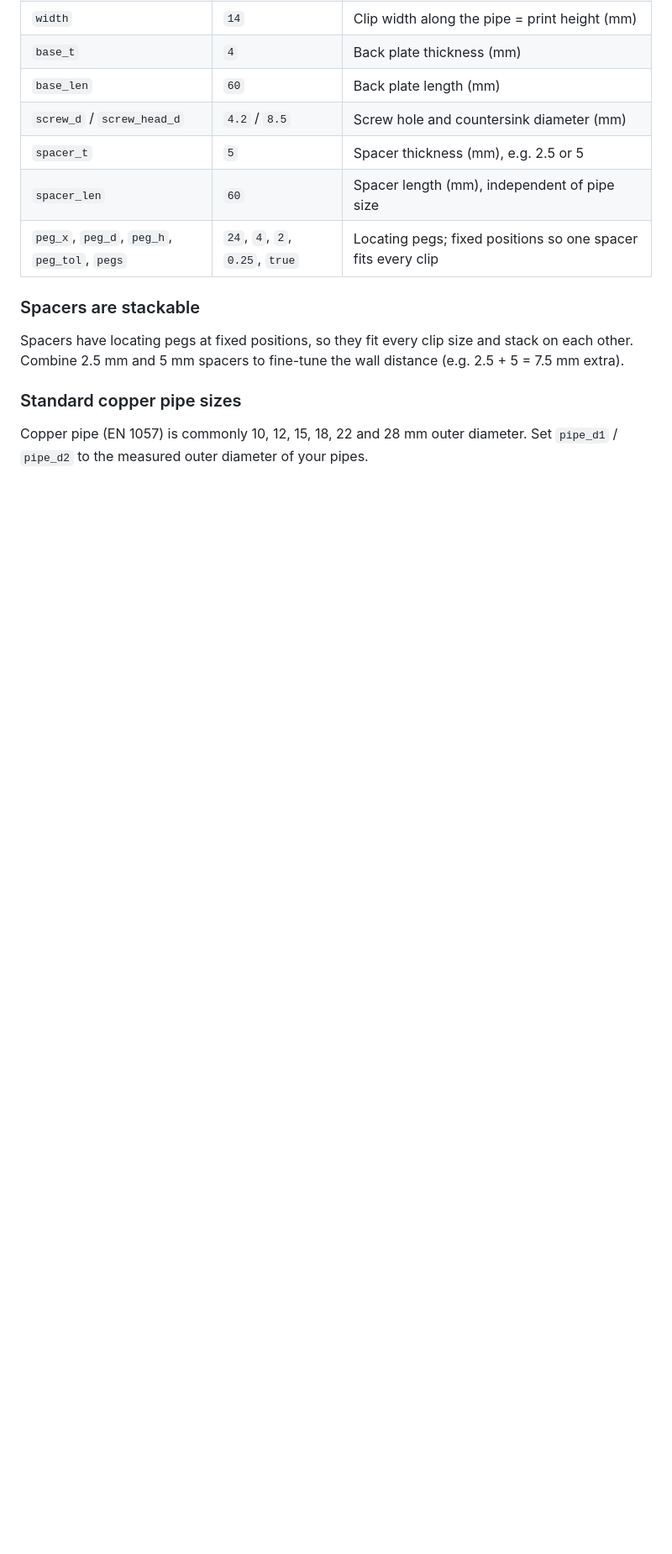
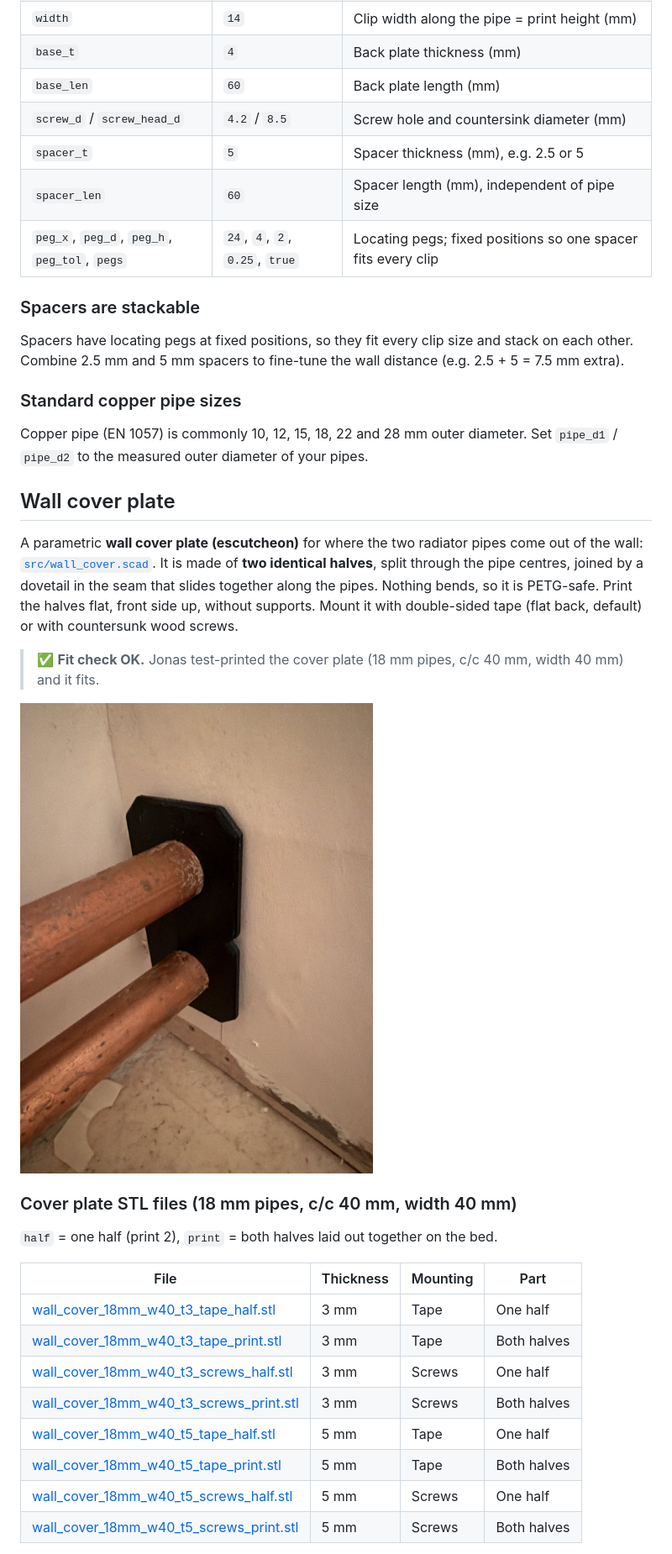
Before and after one commit to Aldenback-3DP/radiator-pipe-clips, a Markdown page: README.md, the part around one of its changes. Shown at 84% size. Drawn GitHub-style; pictures changed too: docs/wall_cover_mounted.jpg (added); blank space fills up the shorter version.

Commit message:
Add wall cover plate (scad, STLs, README) and fit-check photos for cover and 18 mm clip

```diff
--- a/README.md
+++ b/README.md
@@ -54,3 +56,26 @@ Spacers have locating pegs at fixed positions, so they fit every clip size and s
 
 Copper pipe (EN 1057) is commonly 10, 12, 15, 18, 22 and 28 mm outer diameter. Set `pipe_d1` / `pipe_d2` to the measured outer diameter of your pipes.
 
+## Wall cover plate
+
+A parametric **wall cover plate (escutcheon)** for where the two radiator pipes come out of the wall: [`src/wall_cover.scad`](src/wall_cover.scad). It is made of **two identical halves**, split through the pipe centres, joined by a dovetail in the seam that slides together along the pipes. Nothing bends, so it is PETG-safe. Print the halves flat, front side up, without supports. Mount it with double-sided tape (flat back, default) or with countersunk wood screws.
+
+> ✅ **Fit check OK.** Jonas test-printed the cover plate (18 mm pipes, c/c 40 mm, width 40 mm) and it fits.
+
+![Wall cover plate mounted around the radiator pipes](docs/wall_cover_mounted.jpg)
+
+### Cover plate STL files (18 mm pipes, c/c 40 mm, width 40 mm)
+
+`half` = one half (print 2), `print` = both halves laid out together on the bed.
+
+| File | Thickness | Mounting | Part |
+|---|---|---|---|
+| [wall_cover_18mm_w40_t3_tape_half.stl](stl/wall_cover_18mm_w40_t3_tape_half.stl) | 3 mm | Tape | One half |
+| [wall_cover_18mm_w40_t3_tape_print.stl](stl/wall_cover_18mm_w40_t3_tape_print.stl) | 3 mm | Tape | Both halves |
+| [wall_cover_18mm_w40_t3_screws_half.stl](stl/wall_cover_18mm_w40_t3_screws_half.stl) | 3 mm | Screws | One half |
+| [wall_cover_18mm_w40_t3_screws_print.stl](stl/wall_cover_18mm_w40_t3_screws_print.stl) | 3 mm | Screws | Both halves |
+| [wall_cover_18mm_w40_t5_tape_half.stl](stl/wall_cover_18mm_w40_t5_tape_half.stl) | 5 mm | Tape | One half |
+| [wall_cover_18mm_w40_t5_tape_print.stl](stl/wall_cover_18mm_w40_t5_tape_print.stl) | 5 mm | Tape | Both halves |
+| [wall_cover_18mm_w40_t5_screws_half.stl](stl/wall_cover_18mm_w40_t5_screws_half.stl) | 5 mm | Screws | One half |
+| [wall_cover_18mm_w40_t5_screws_print.stl](stl/wall_cover_18mm_w40_t5_screws_print.stl) | 5 mm | Screws | Both halves |
+
```
Also changed, not shown: other parts of README.md (+25 -1 lines), docs/twin_pipe_clip_18mm_mounted.jpg (added), 9 other files.
